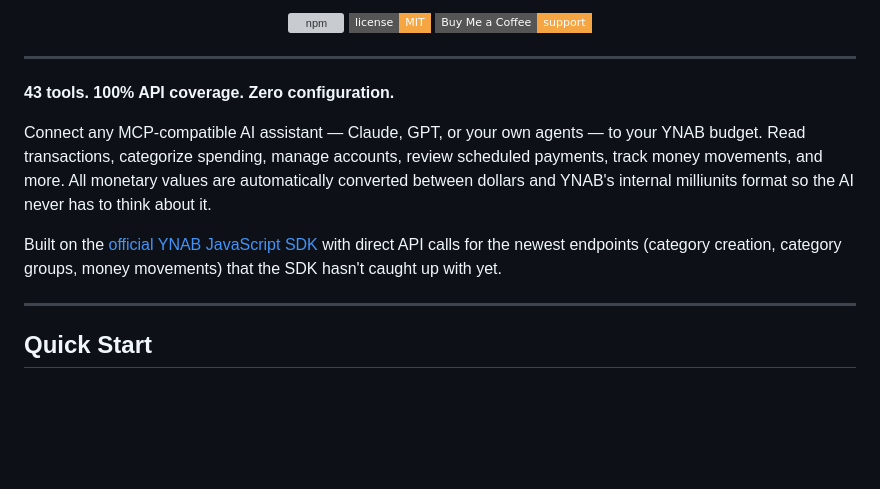
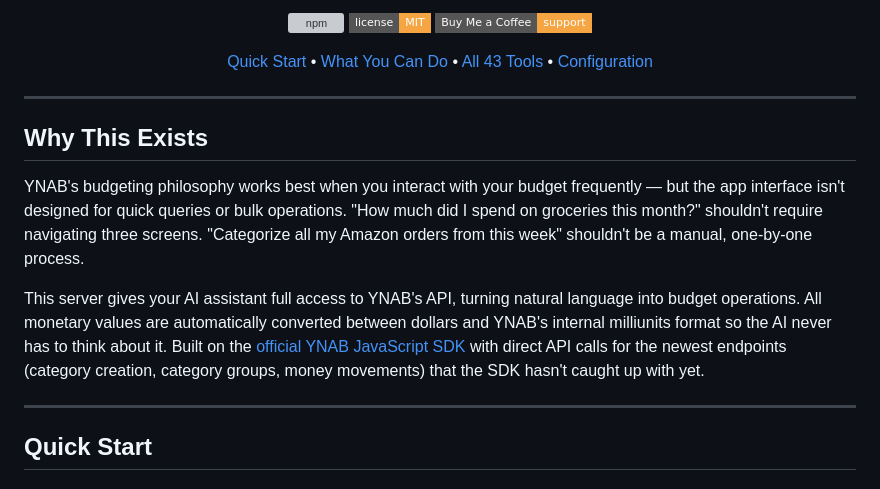
Before and after one commit to oliverames/ynab-mcp-server, a Markdown page: README.md, the part around one of its changes. Rendered like a GitHub page; badges without logos; blank space fills up the shorter version; grey boxes are pictures that could not be loaded.

```diff
--- a/README.md
+++ b/README.md
@@ -22,13 +21,20 @@
   <a href="https://www.buymeacoffee.com/oliverames"><img src="https://img.shields.io/badge/Buy_Me_a_Coffee-support-f5a542?style=flat-square&logo=buy-me-a-coffee&logoColor=white" alt="Buy Me a Coffee"></a>
 </p>
 
+<p align="center">
+  <a href="#quick-start">Quick Start</a> &bull;
+  <a href="#what-you-can-do">What You Can Do</a> &bull;
+  <a href="#tools-reference">All 43 Tools</a> &bull;
+  <a href="#environment-variables">Configuration</a>
+</p>
+
 ---
 
-**43 tools. 100% API coverage. Zero configuration.**
+## Why This Exists
 
-Connect any MCP-compatible AI assistant — Claude, GPT, or your own agents — to your YNAB budget. Read transactions, categorize spending, manage accounts, review scheduled payments, track money movements, and more. All monetary values are automatically converted between dollars and YNAB's internal milliunits format so the AI never has to think about it.
+YNAB's budgeting philosophy works best when you interact with your budget frequently — but the app interface isn't designed for quick queries or bulk operations. "How much did I spend on groceries this month?" shouldn't require navigating three screens. "Categorize all my Amazon orders from this week" shouldn't be a manual, one-by-one process.
 
-Built on the [official YNAB JavaScript SDK](https://github.com/ynab/ynab-sdk-js) with direct API calls for the newest endpoints (category creation, category groups, money movements) that the SDK hasn't caught up with yet.
+This server gives your AI assistant full access to YNAB's API, turning natural language into budget operations. All monetary values are automatically converted between dollars and YNAB's internal milliunits format so the AI never has to think about it. Built on the [official YNAB JavaScript SDK](https://github.com/ynab/ynab-sdk-js) with direct API calls for the newest endpoints (category creation, category groups, money movements) that the SDK hasn't caught up with yet.
 
 ---
 
```
Also changed, not shown: other parts of README.md (+4 -5 lines).
